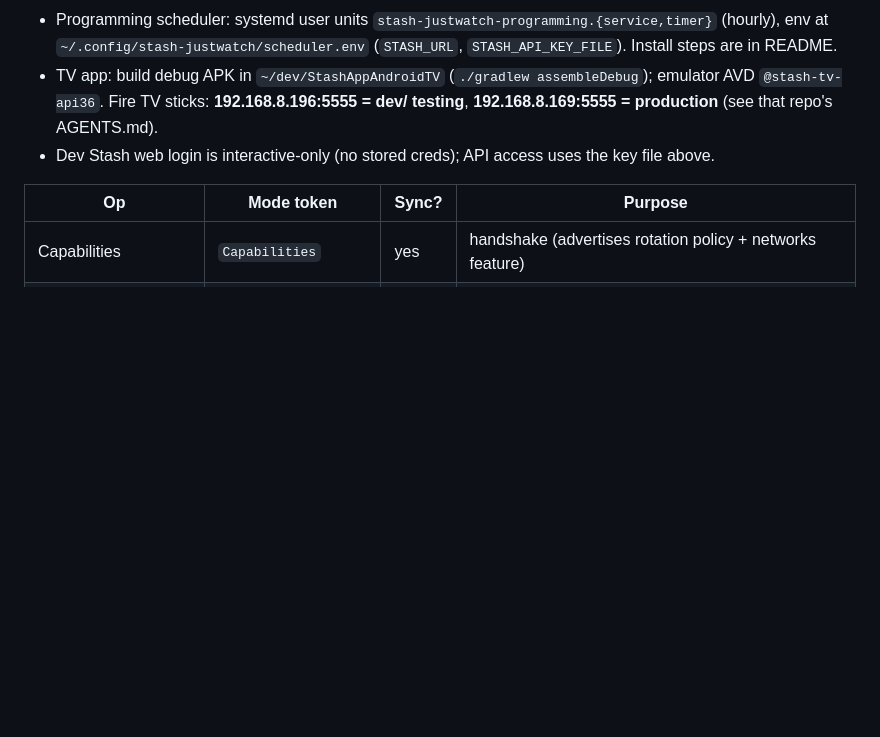
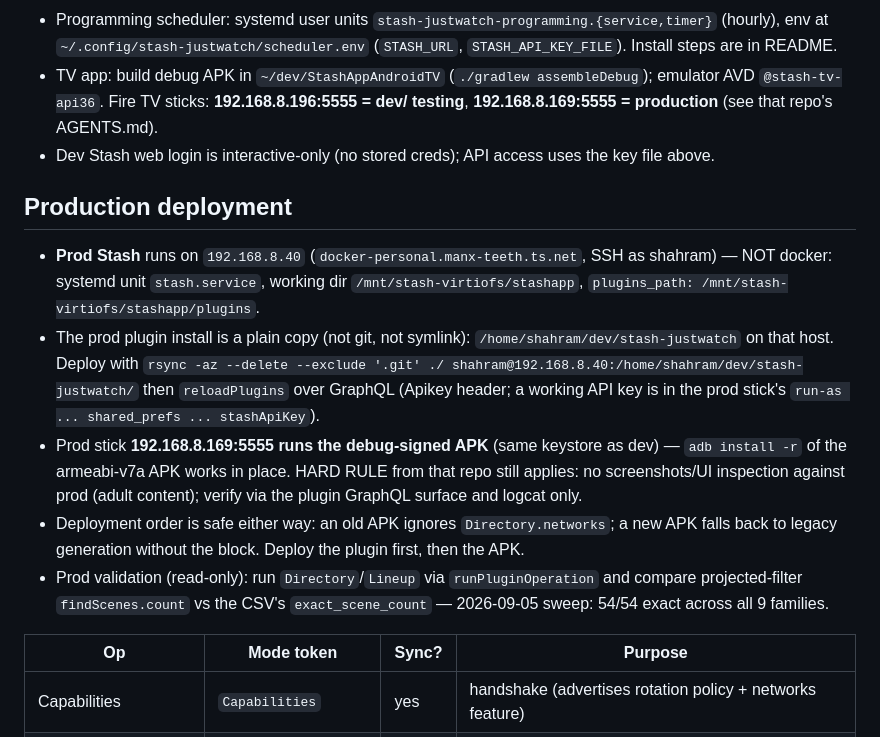
Before and after one commit to therealdeex/stashapp-justwatch, a Markdown page: AGENTS.md, the part around the change. Drawn GitHub-style; blank space fills up the shorter version.

Commit message:
docs(agents): prod Stash facts (docker-personal 192.168.8.40, rsync deploy, stick roles, validation sweep)

```diff
--- a/AGENTS.md
+++ b/AGENTS.md
@@ -139,6 +139,27 @@ Networks" (legacy legend otherwise).
 - Dev Stash web login is interactive-only (no stored creds); API access uses
   the key file above.
 
+## Production deployment
+
+- **Prod Stash** runs on `192.168.8.40` (`docker-personal.manx-teeth.ts.net`,
+  SSH as shahram) — NOT docker: systemd unit `stash.service`, working dir
+  `/mnt/stash-virtiofs/stashapp`, `plugins_path: /mnt/stash-virtiofs/stashapp/plugins`.
+- The prod plugin install is a plain copy (not git, not symlink):
+  `/home/shahram/dev/stash-justwatch` on that host. Deploy with
+  `rsync -az --delete --exclude '.git' ./ shahram@192.168.8.40:/home/shahram/dev/stash-justwatch/`
+  then `reloadPlugins` over GraphQL (Apikey header; a working API key is in
+  the prod stick's `run-as ... shared_prefs ... stashApiKey`).
+- Prod stick **192.168.8.169:5555 runs the debug-signed APK** (same keystore
+  as dev) — `adb install -r` of the armeabi-v7a APK works in place. HARD RULE
+  from that repo still applies: no screenshots/UI inspection against prod
+  (adult content); verify via the plugin GraphQL surface and logcat only.
+- Deployment order is safe either way: an old APK ignores `Directory.networks`;
+  a new APK falls back to legacy generation without the block. Deploy the
+  plugin first, then the APK.
+- Prod validation (read-only): run `Directory`/`Lineup` via `runPluginOperation`
+  and compare projected-filter `findScenes.count` vs the CSV's
+  `exact_scene_count` — 2026-09-05 sweep: 54/54 exact across all 9 families.
+
 | Op | Mode token | Sync? | Purpose |
 | --- | --- | --- | --- |
 | Capabilities | `Capabilities` | yes | handshake (advertises rotation policy + networks feature) |
```
